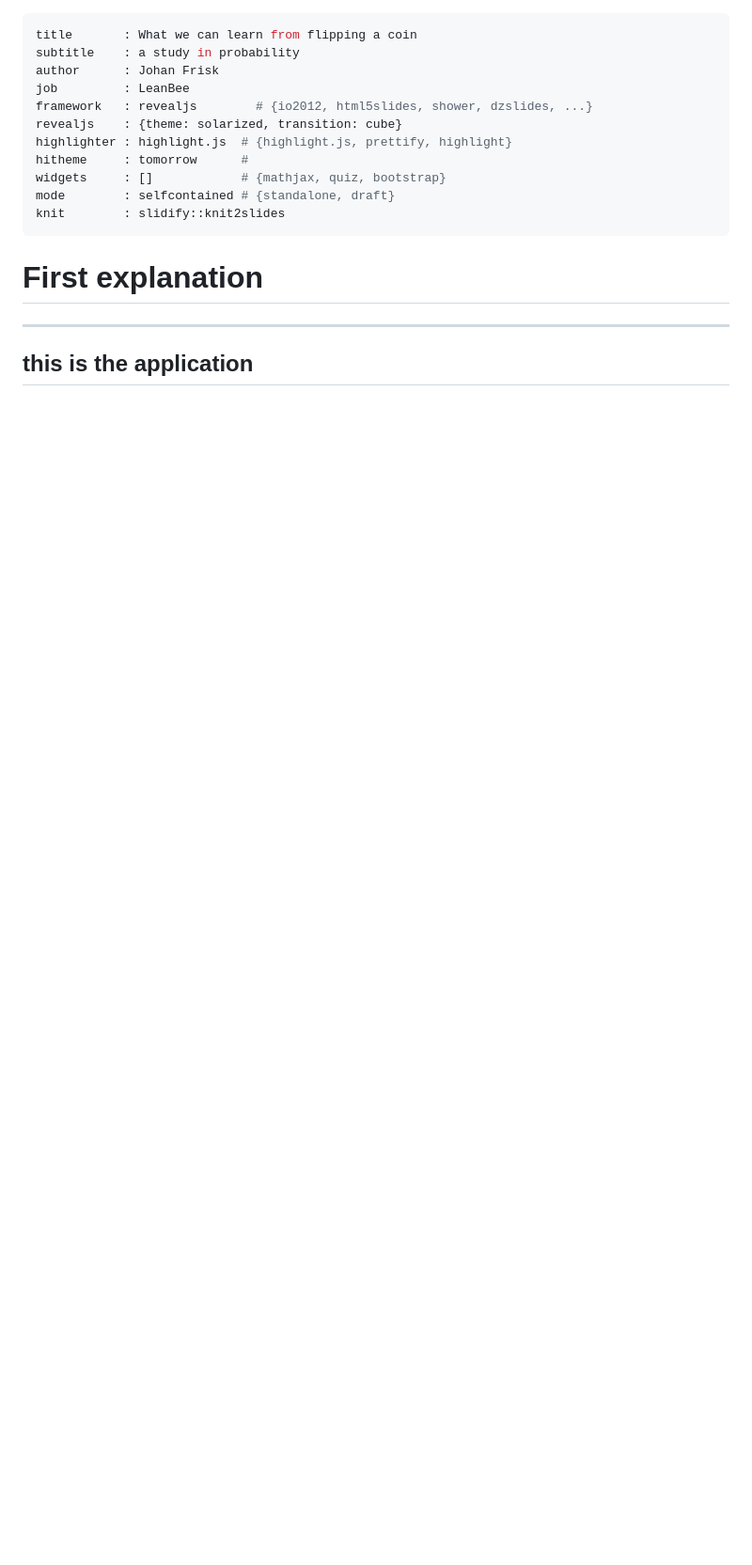
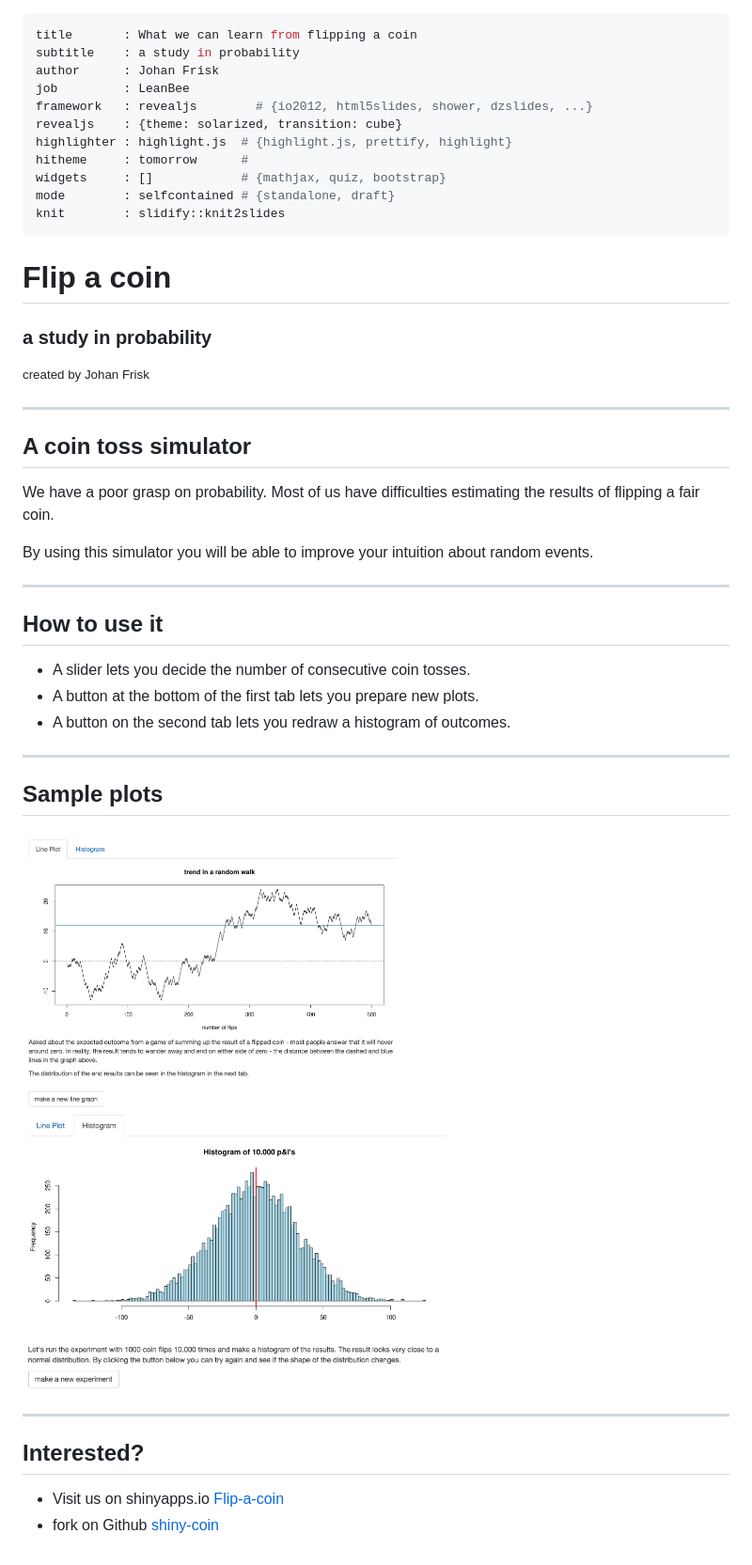
Before and after one commit to johanfrisk/flip, a Markdown page: index.md, the part around the change. Shown: that part at 94% size. Rendered like a GitHub page; pictures changed too: assets/img/hist.png (added), assets/img/line.png (added); blank space fills up the shorter version.

Commit message:
first complete version

```diff
--- a/index.md
+++ b/index.md
@@ -12,8 +12,36 @@ mode        : selfcontained # {standalone, draft}
 knit        : slidify::knit2slides
 ---
 
-# First explanation
+# Flip a coin
+### a study in probability
+<small>created by Johan Frisk</small>
 
 ---
 
-## this is the application
+## A coin toss simulator
+
+We have a poor grasp on probability. Most of us have difficulties estimating
+the results of flipping a fair coin.
+
+By using this simulator you will be able to improve your intuition about random events.
+
+---
+
+## How to use it
+
+- A slider lets you decide the number of consecutive coin tosses.
+- A button at the bottom of the first tab lets you prepare new plots.
+- A button on the second tab lets you redraw a histogram of outcomes.
+
+---
+
+## Sample plots
+
+<img height="300" src="assets/img/line.png"><img height="300" src="assets/img/hist.png">
+
+---
+
+## Interested?
+
+- Visit us on shinyapps.io [Flip-a-coin](johanfrisk.shinyapps.io/Flip-a-coin)
+- fork on Github [shiny-coin](https://github.com/johanfrisk/shiny-coin.git)
```
Also changed, not shown: 2 other files.
